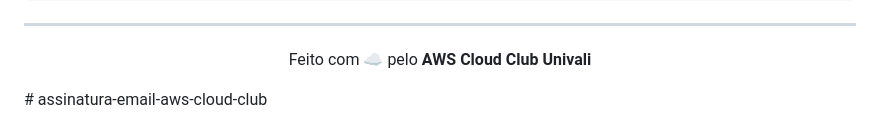
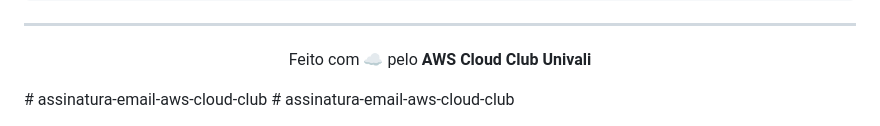
Before and after one commit to awscloudclubunivali/assinatura-email-aws-cloud-club, a Markdown page: README.md, the part around the change. GitHub-like rendering.

```diff
--- a/README.md
+++ b/README.md
@@ -93,3 +93,4 @@ Feito com ☁️ pelo **AWS Cloud Club Univali**
 
 </div>
 # assinatura-email-aws-cloud-club
+# assinatura-email-aws-cloud-club
```
